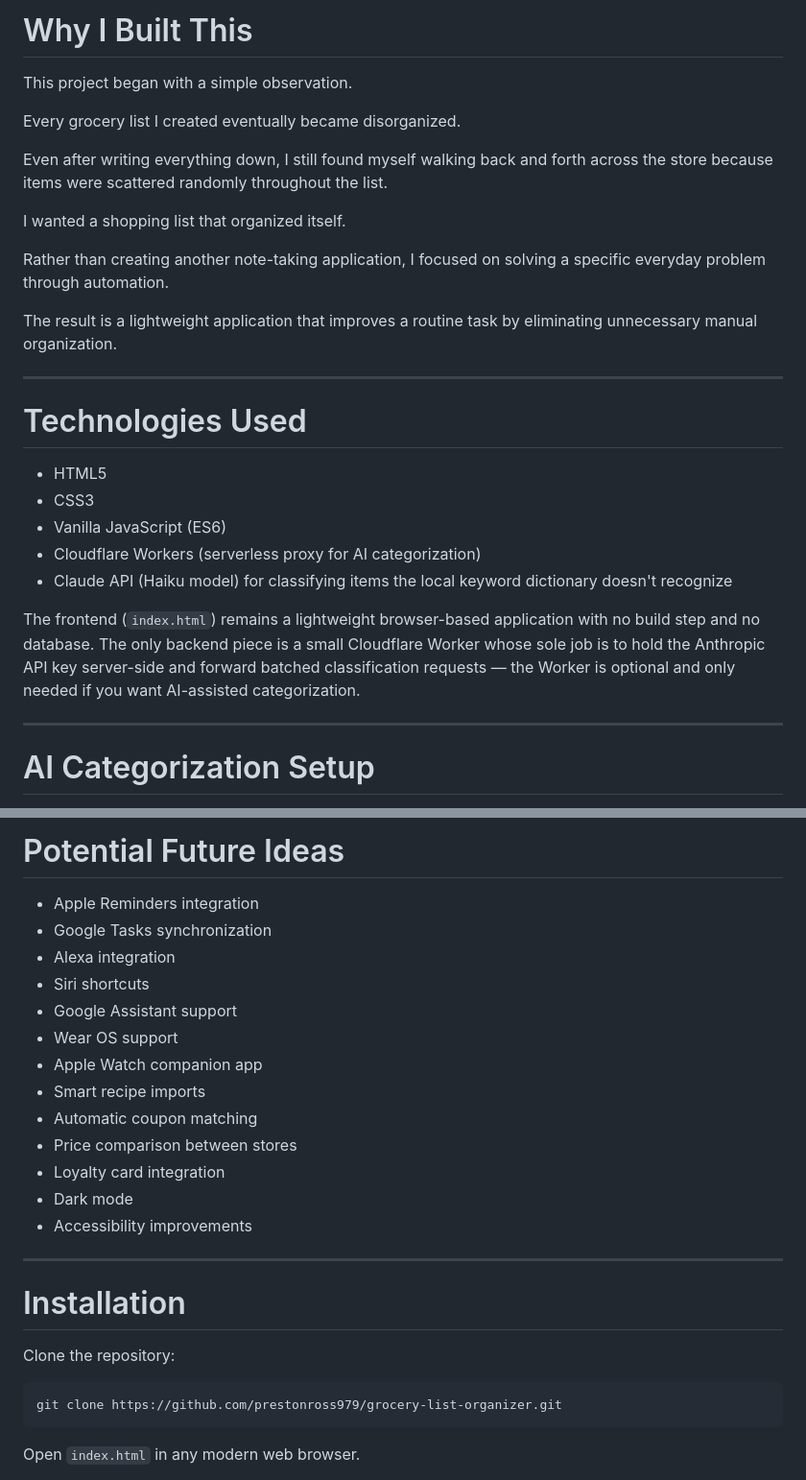
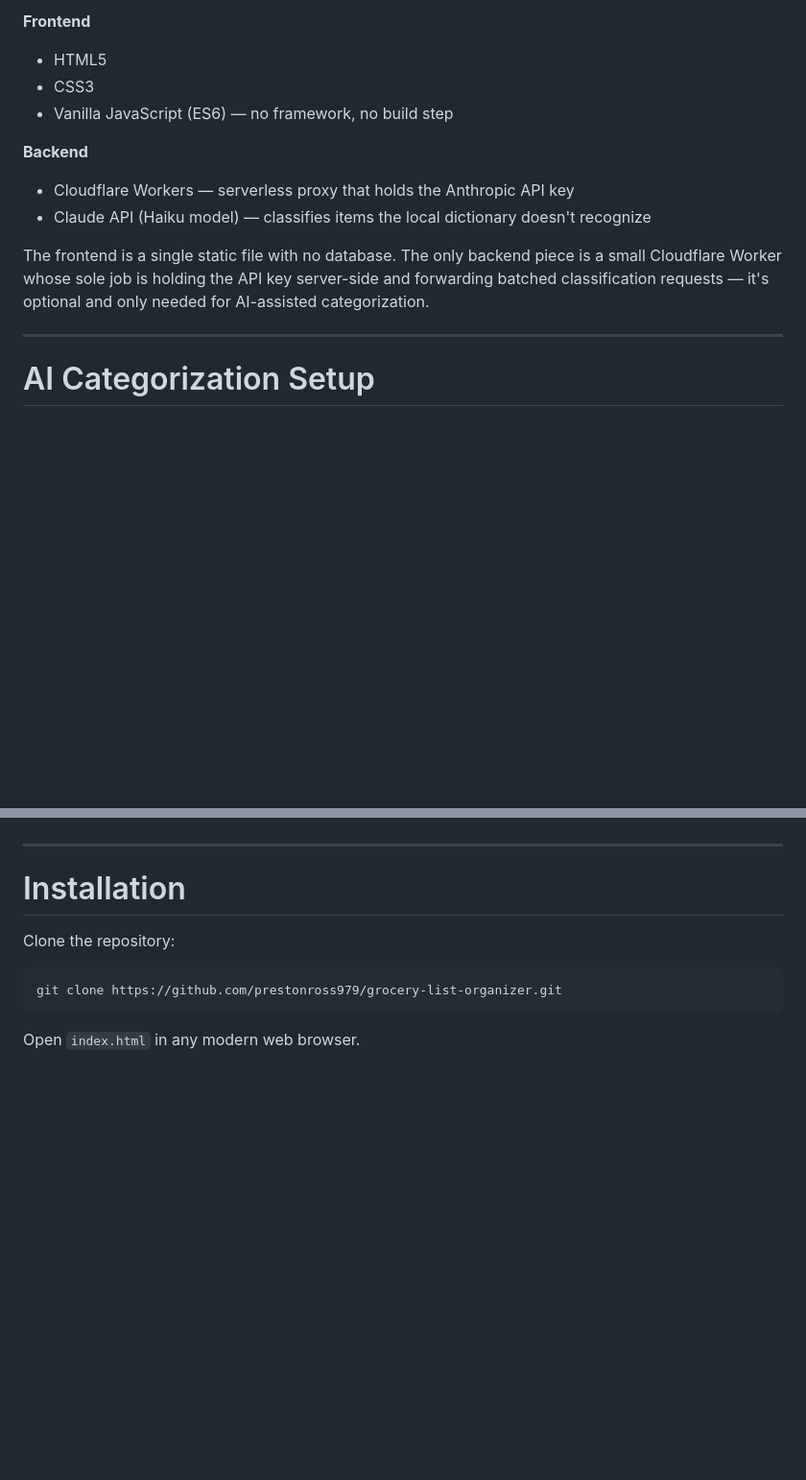
Before and after one commit to prestonross979/grocery-list-organizer, a Markdown page: README.md, 2 parts joined by grey strips. Shown at 96% size. Drawn GitHub-style; blank space fills up the shorter version.

```diff
--- a/README.md
+++ b/README.md
@@ -108,28 +94,13 @@ Everything is designed to be quick and accessible.
-# Why I Built This
-
-This project began with a simple observation.
-
-Every grocery list I created eventually became disorganized.
-
-Even after writing everything down, I still found myself walking back and forth across the store because items were scattered randomly throughout the list.
-
-I wanted a shopping list that organized itself.
-
-Rather than creating another note-taking application, I focused on solving a specific everyday problem through automation.
-
-The result is a lightweight application that improves a routine task by eliminating unnecessary manual organization.
-
----
-
-# Technologies Used
-
+**Frontend**
 - HTML5
 - CSS3
-- Vanilla JavaScript (ES6)
-- Cloudflare Workers (serverless proxy for AI categorization)
-- Claude API (Haiku model) for classifying items the local keyword dictionary doesn't recognize
+- Vanilla JavaScript (ES6) — no framework, no build step
 
-The frontend (`index.html`) remains a lightweight browser-based application with no build step and no database. The only backend piece is a small Cloudflare Worker whose sole job is to hold the Anthropic API key server-side and forward batched classification requests — the Worker is optional and only needed if you want AI-assisted categorization.
+**Backend**
+- Cloudflare Workers — serverless proxy that holds the Anthropic API key
+- Claude API (Haiku model) — classifies items the local dictionary doesn't recognize
+
+The frontend is a single static file with no database. The only backend piece is a small Cloudflare Worker whose sole job is holding the API key server-side and forwarding batched classification requests — it's optional and only needed for AI-assisted categorization.
 
 ---
 
@@ -296,18 +158,3 @@ Future versions may include an AI shopping assistant capable of:
-# Potential Future Ideas
-
-- Apple Reminders integration
-- Google Tasks synchronization
-- Alexa integration
-- Siri shortcuts
-- Google Assistant support
-- Wear OS support
-- Apple Watch companion app
-- Smart recipe imports
-- Automatic coupon matching
-- Price comparison between stores
-- Loyalty card integration
-- Dark mode
-- Accessibility improvements
 
 ---
 
```
Also changed, not shown: other parts of README.md (+165 -199 lines), screenshots/README.md (added, +13 -0 lines).
